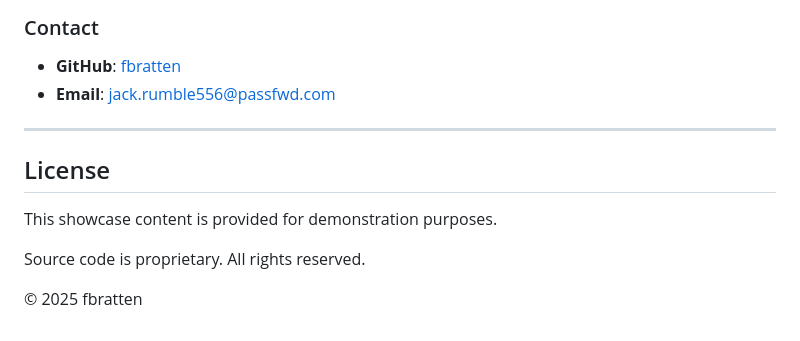
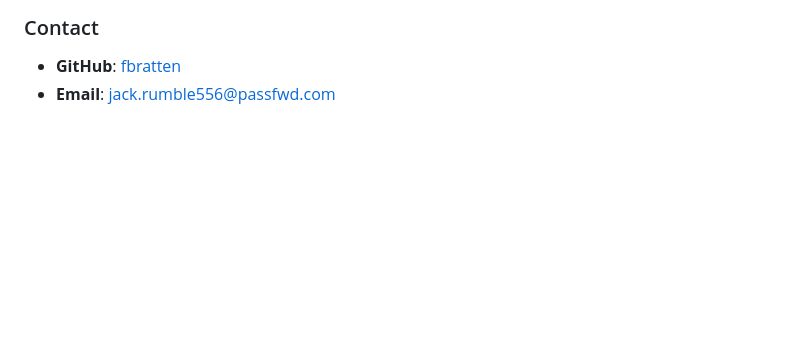
Before and after one commit to fbratten/Security-Audit-MCP-Server-Showcase, a Markdown page: README.md, the part around the change. GitHub-like rendering; blank space fills up the shorter version.

Commit message:
Remove license section from README

```diff
--- a/README.md
+++ b/README.md
@@ -314,13 +314,3 @@ This showcase demonstrates the capabilities of the Security Audit MCP Server, a
 
 - **GitHub**: [fbratten](https://github.com/fbratten)
 - **Email**: jack.rumble556@passfwd.com
-
----
-
-## License
-
-This showcase content is provided for demonstration purposes.
-
-Source code is proprietary. All rights reserved.
-
-© 2025 fbratten
```
